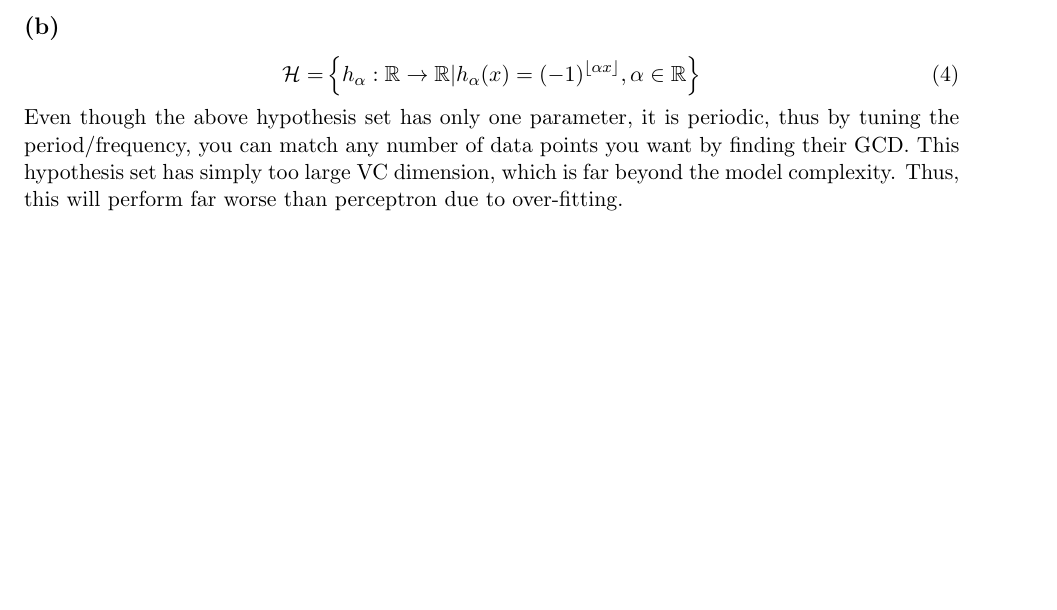
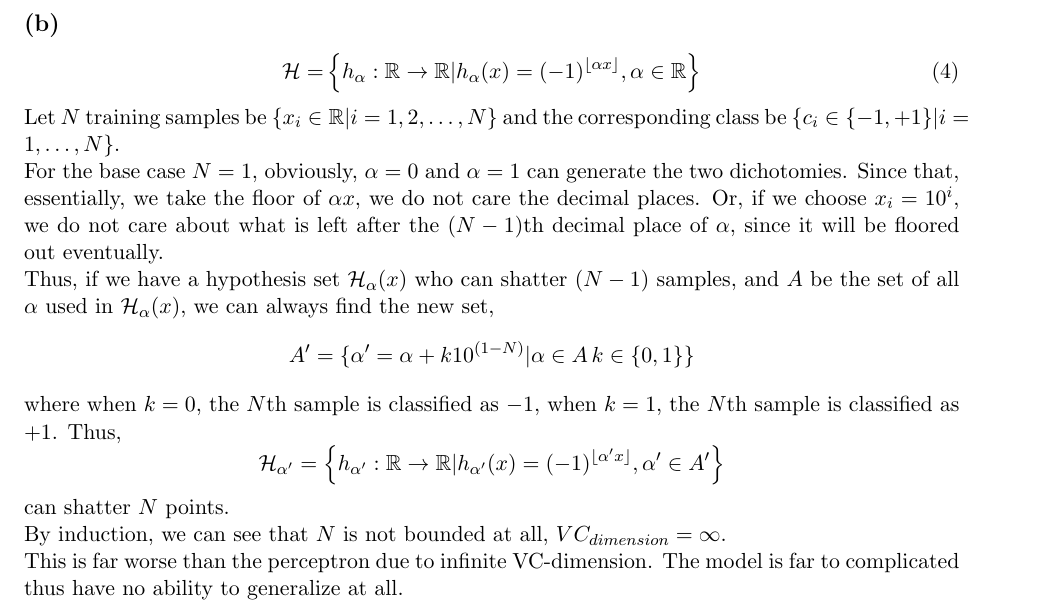
Before and after one commit to AClouDitation/ECE595ML, a LaTeX problem sheet (hw06/hw06.tex): part of page 2 of 4 before the commit and part of page 3 of 5 after it, cut so that both start at the same text, the shorter picture padded with empty space. Compiled offline with pdfLaTeX.

Commit message:
fixed 2(b)

```diff
--- a/hw06/hw06.tex
+++ b/hw06/hw06.tex
@@ -82,14 +82,23 @@ By inspection, the VC dimension of the above hypothesis set is 3. Similarly to t
 \end{equation}
 By inspection, hypothesis function is a hyper ball. Thus, the VC dimension of the above hypothesis set is 1.
 
+\pagebreak
 \subsection*{(b)}
 \begin{equation}
 \begin{split}
 \mathcal{H}=&\left\{h_\alpha:\mathbb{R}\rightarrow\mathbb{R}|h_\alpha(x)=(-1)^{\lfloor \alpha x\rfloor},\alpha\in\mathbb{R}\right\}
 \end{split}
 \end{equation}
-Even though the above hypothesis set has only one parameter, it is periodic, thus by tuning the period/frequency, you can match any number of data points you want by finding their GCD.
-This hypothesis set has simply too large VC dimension, which is far beyond the model complexity. Thus, this will perform far worse than perceptron due to over-fitting.
+Let $N$ training samples be $\{x_i\in\mathbb{R}|i=1,2,\dots,N\}$ and the corresponding class be $\{c_i\in\{-1,+1\}|i=1,\dots,N\}$.\\
+For the base case $N=1$, obviously, $\alpha = 0$ and $\alpha = 1$ can generate the two dichotomies. Since that, essentially, we take the floor of $\alpha x$, we do not care the decimal places. Or, if we choose $x_i = 10^i$, we do not care about what is left after the $(N-1)$th decimal place of $\alpha$, since it will be floored out eventually.\\
+Thus, if we have a hypothesis set $\mathcal{H}_{\alpha}(x)$ who can shatter $(N-1)$ samples, and $A$ be the set of all $\alpha$ used in $\mathcal{H}_{\alpha}(x)$, we can always find the new set,
+$$A'=\{\alpha'=\alpha + k10^{(1-N)}|\alpha\in A\, k\in\{0,1\} \}$$
+where when $k=0$, the $N$th sample is classified as $-1$, when $k=1$, the $N$th sample is classified as $+1$.
+Thus,
+$$\mathcal{H}_{\alpha'}=\left\{h_{\alpha'}:\mathbb{R}\rightarrow\mathbb{R}|h_{\alpha'}(x)=(-1)^{\lfloor \alpha' x\rfloor},\alpha'\in A'\right\}$$
+can shatter $N$ points.\\
+By induction, we can see that $N$ is not bounded at all, $VC_{dimension}=\infty$.\\
+This is far worse than the perceptron due to infinite VC-dimension. The model is far to complicated thus have no ability to generalize at all.
 
 \pagebreak
 \section*{Exercise 3: Bias-Variance Trade-off}
```
Also changed, not shown: hw06/hw06.pdf.
